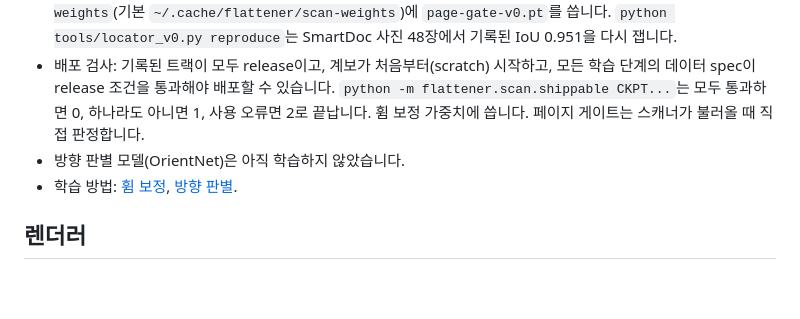
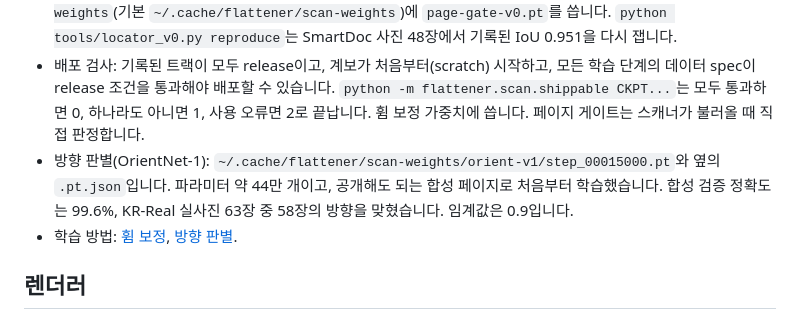
Before and after one commit to deveworld/flattener, a Markdown page: README.md, the part around the change. Rendered like a GitHub page; blank space fills up the shorter version.

Commit message:
Name the trained OrientNet weights in the README

```diff
--- a/README.md
+++ b/README.md
@@ -51,7 +51,7 @@ save_scan(result, "out", "photo")  # out/photo.jpg, out/photo.scan.json
 - 휨 보정: `~/.cache/flattener-sota-20260926/vast-runs/R4/step_00140625.pt`와 옆의 `.pt.json`입니다. UVDoc 구조에 파라미터 약 800만 개이고, 공개해도 되는 합성 페이지로 처음부터 학습한 release 트랙 가중치입니다.
 - 페이지 찾기(페이지 게이트 v0): `python tools/locator_v0.py install`이 `$FLATTENER_CACHE_DIR/scan-weights`(기본 `~/.cache/flattener/scan-weights`)에 `page-gate-v0.pt`를 씁니다. `python tools/locator_v0.py reproduce`는 SmartDoc 사진 48장에서 기록된 IoU 0.951을 다시 잽니다.
 - 배포 검사: 기록된 트랙이 모두 release이고, 계보가 처음부터(scratch) 시작하고, 모든 학습 단계의 데이터 spec이 release 조건을 통과해야 배포할 수 있습니다. `python -m flattener.scan.shippable CKPT...`는 모두 통과하면 0, 하나라도 아니면 1, 사용 오류면 2로 끝납니다. 휨 보정 가중치에 씁니다. 페이지 게이트는 스캐너가 불러올 때 직접 판정합니다.
-- 방향 판별 모델(OrientNet)은 아직 학습하지 않았습니다.
+- 방향 판별(OrientNet-1): `~/.cache/flattener/scan-weights/orient-v1/step_00015000.pt`와 옆의 `.pt.json`입니다. 파라미터 약 44만 개이고, 공개해도 되는 합성 페이지로 처음부터 학습했습니다. 합성 검증 정확도는 99.6%, KR-Real 실사진 63장 중 58장의 방향을 맞혔습니다. 임계값은 0.9입니다.
 - 학습 방법: [휨 보정](examples/dewarp/README.md), [방향 판별](examples/orient/README.md).
 
 ## 렌더러
```
